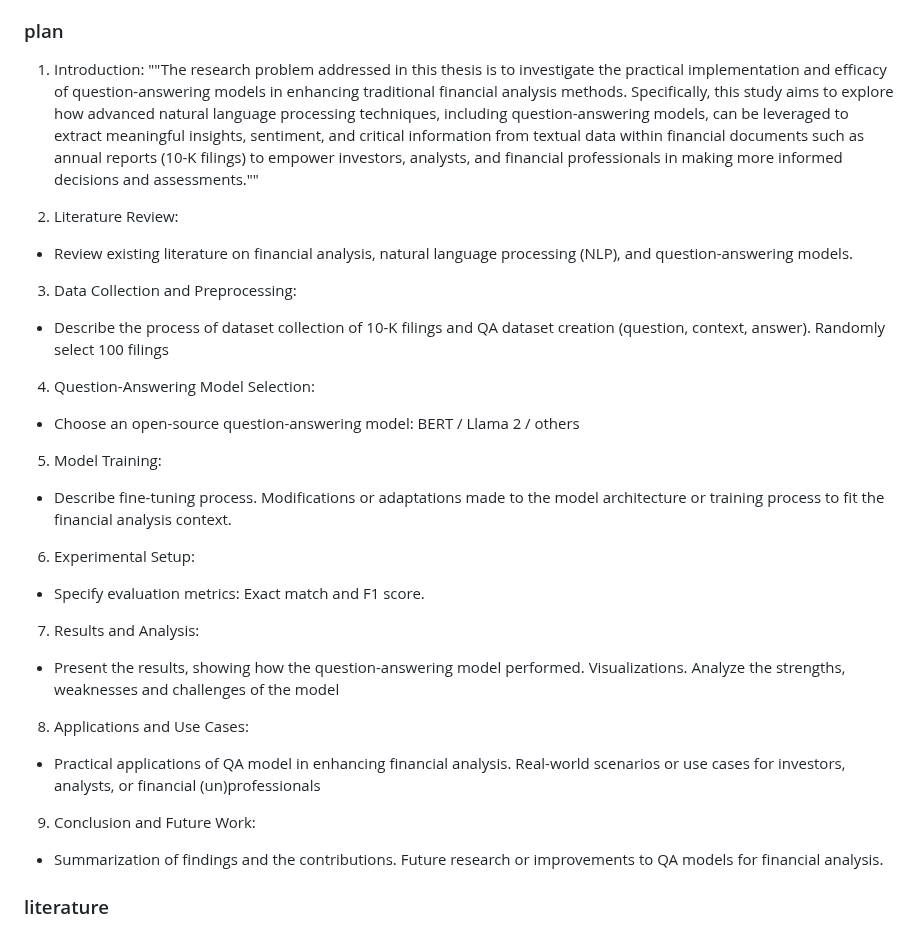
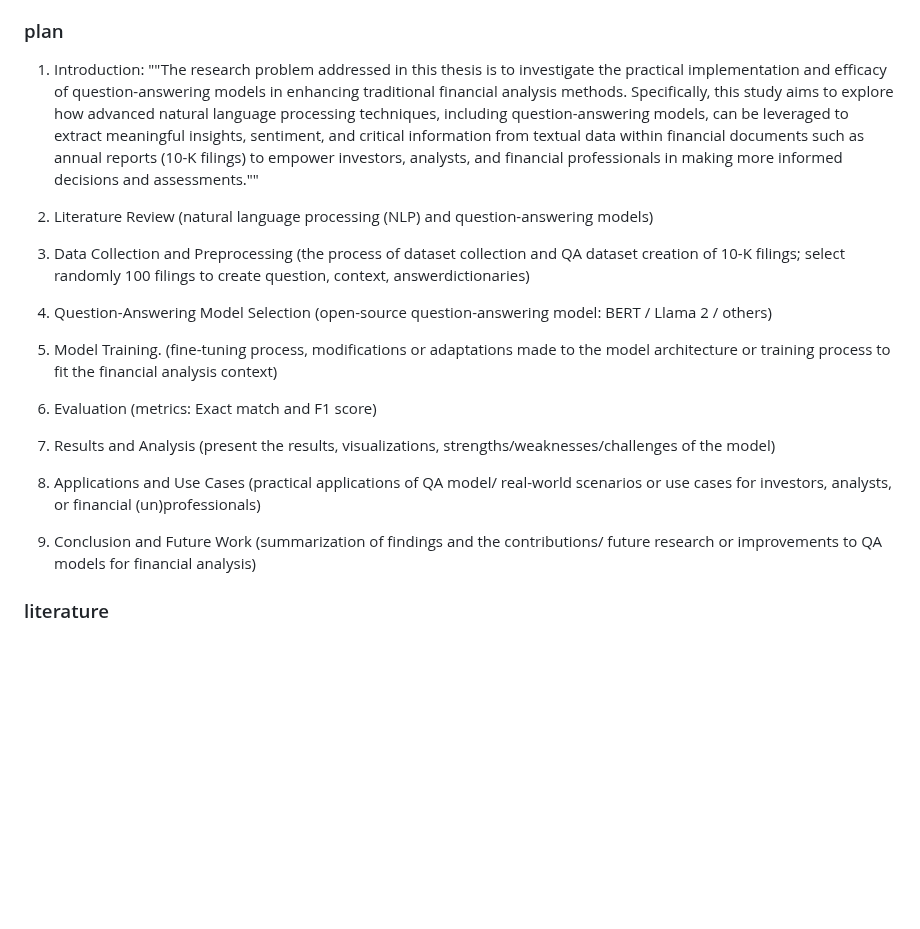
Before and after one commit to winterForestStump/thesis, a Markdown page: README.md, the part around the change. Rendered like a GitHub page; blank space fills up the shorter version.

```diff
--- a/README.md
+++ b/README.md
@@ -9,32 +9,23 @@ Enhancing Financial Analysis with Question-Answering Models (for $0). The idea i
 
 
 ### plan
-1. Introduction:
-  ""The research problem addressed in this thesis is to investigate the practical implementation and efficacy of question-answering models in enhancing traditional financial analysis methods. Specifically, this study aims to explore how advanced natural language processing techniques, including question-answering models, can be leveraged to extract meaningful insights, sentiment, and critical information from textual data within financial documents such as annual reports (10-K filings) to empower investors, analysts, and financial professionals in making more informed decisions and assessments.""
+1. Introduction: ""The research problem addressed in this thesis is to investigate the practical implementation and efficacy of question-answering models in enhancing traditional financial analysis methods. Specifically, this study aims to explore how advanced natural language processing techniques, including question-answering models, can be leveraged to extract meaningful insights, sentiment, and critical information from textual data within financial documents such as annual reports (10-K filings) to empower investors, analysts, and financial professionals in making more informed decisions and assessments.""
 
-2. Literature Review:
-* Review existing literature on financial analysis, natural language processing (NLP), and question-answering models.
+2. Literature Review (natural language processing (NLP) and question-answering models)
 
-3. Data Collection and Preprocessing:
-* Describe the process of dataset collection of 10-K filings and QA dataset creation (question, context, answer). Randomly select 100 filings
+3. Data Collection and Preprocessing (the process of dataset collection and QA dataset creation of 10-K filings; select randomly 100 filings to create question, context, answerdictionaries)
 
-4. Question-Answering Model Selection:
-* Choose an open-source question-answering model: BERT / Llama 2 / others
+4. Question-Answering Model Selection (open-source question-answering model: BERT / Llama 2 / others)
 
-5. Model Training:
-* Describe fine-tuning process. Modifications or adaptations made to the model architecture or training process to fit the financial analysis context.
+5. Model Training. (fine-tuning process, modifications or adaptations made to the model architecture or training process to fit the financial analysis context)
 
-6. Experimental Setup:
-* Specify evaluation metrics: Exact match and F1 score.
+6. Evaluation (metrics: Exact match and F1 score)
 
-7. Results and Analysis:
-* Present the results, showing how the question-answering model performed. Visualizations. Analyze the strengths, weaknesses and challenges of the model
+7. Results and Analysis (present the results, visualizations, strengths/weaknesses/challenges of the model)
 
-8. Applications and Use Cases:
-* Practical applications of QA model in enhancing financial analysis. Real-world scenarios or use cases for investors, analysts, or financial (un)professionals
+8. Applications and Use Cases (practical applications of QA model/ real-world scenarios or use cases for investors, analysts, or financial (un)professionals)
 
-9. Conclusion and Future Work:
-* Summarization of findings and the contributions. Future research or improvements to QA models for financial analysis.
+9. Conclusion and Future Work (summarization of findings and the contributions/ future research or improvements to QA models for financial analysis)
 
 
 ### literature
```
